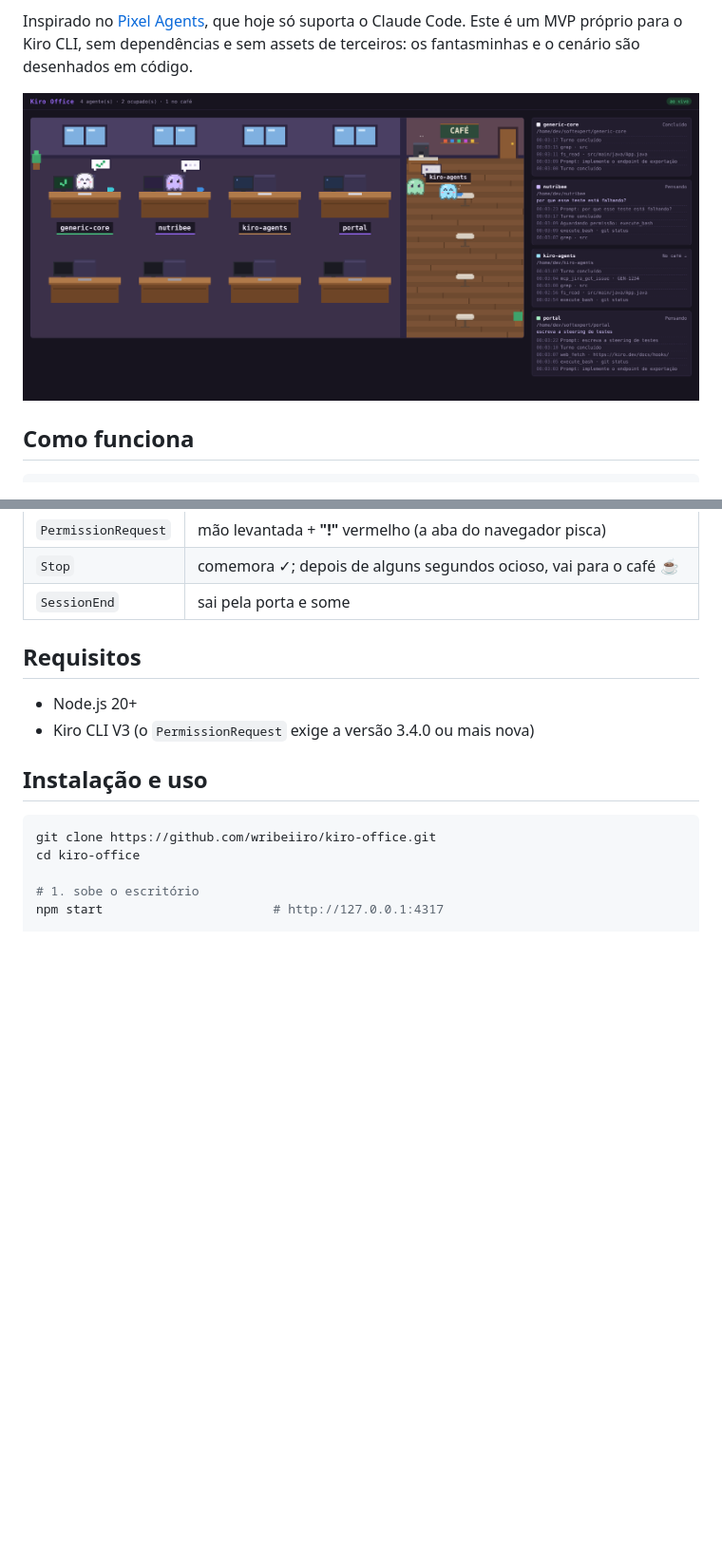
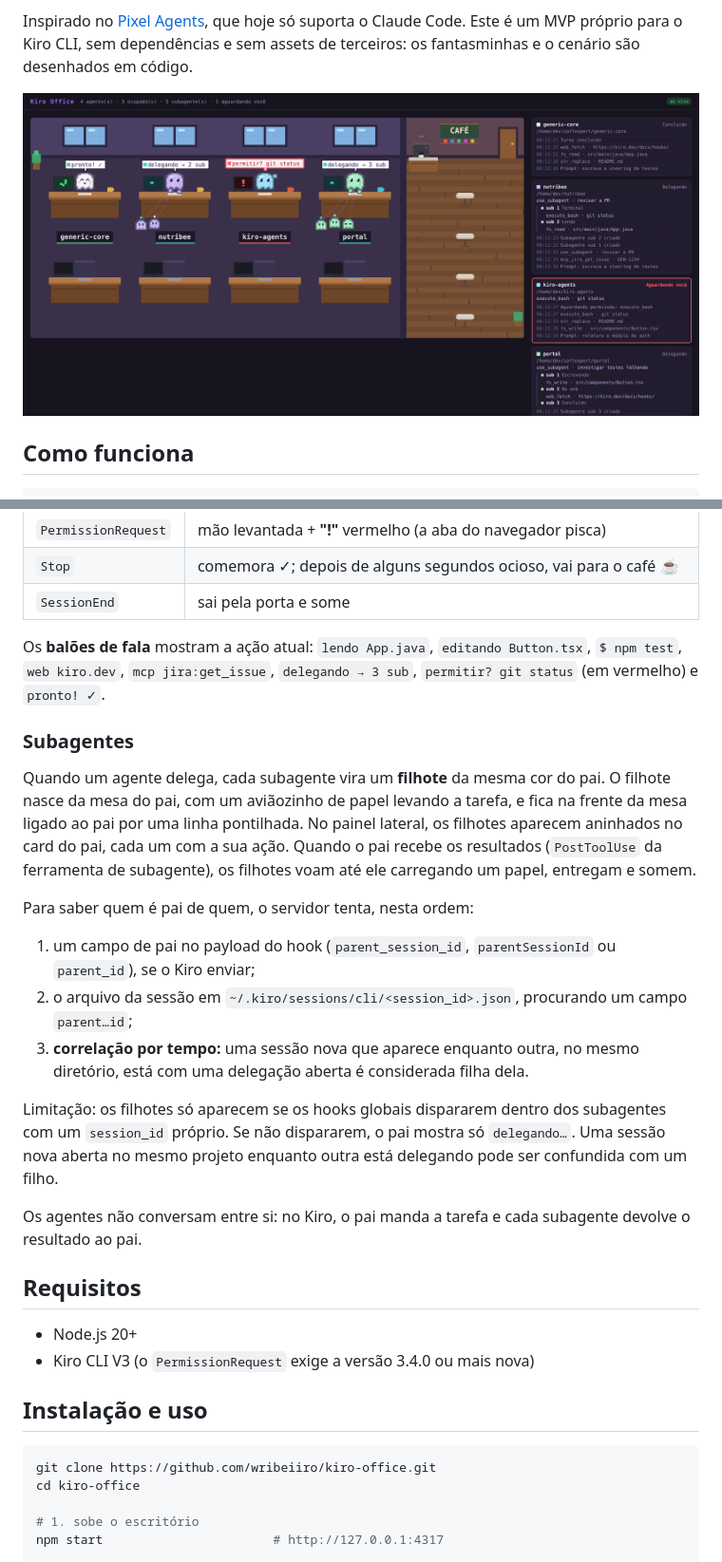
Before and after one commit to wribeiiro/kiro-office, a Markdown page: README.md, 2 parts joined by grey strips. Shown at 95% size. GitHub-like rendering; pictures changed too: docs/screenshot.png; blank space fills up the shorter version.

```diff
--- a/README.md
+++ b/README.md
@@ -26,6 +26,21 @@ kiro-cli ──(hooks)──▶ hooks/send.js ──POST──▶ servidor local
 | `PermissionRequest` | mão levantada + **"!"** vermelho (a aba do navegador pisca) |
 | `Stop` | comemora ✓; depois de alguns segundos ocioso, vai para o café ☕ |
 | `SessionEnd` | sai pela porta e some |
+
+Os **balões de fala** mostram a ação atual: `lendo App.java`, `editando Button.tsx`, `$ npm test`, `web kiro.dev`, `mcp jira:get_issue`, `delegando → 3 sub`, `permitir? git status` (em vermelho) e `pronto! ✓`.
+
+### Subagentes
+
+Quando um agente delega, cada subagente vira um **filhote** da mesma cor do pai. O filhote nasce da mesa do pai, com um aviãozinho de papel levando a tarefa, e fica na frente da mesa ligado ao pai por uma linha pontilhada. No painel lateral, os filhotes aparecem aninhados no card do pai, cada um com a sua ação. Quando o pai recebe os resultados (`PostToolUse` da ferramenta de subagente), os filhotes voam até ele carregando um papel, entregam e somem.
+
+Para saber quem é pai de quem, o servidor tenta, nesta ordem:
+1. um campo de pai no payload do hook (`parent_session_id`, `parentSessionId` ou `parent_id`), se o Kiro enviar;
+2. o arquivo da sessão em `~/.kiro/sessions/cli/<session_id>.json`, procurando um campo `parent…id`;
+3. **correlação por tempo:** uma sessão nova que aparece enquanto outra, no mesmo diretório, está com uma delegação aberta é considerada filha dela.
+
+Limitação: os filhotes só aparecem se os hooks globais dispararem dentro dos subagentes com um `session_id` próprio. Se não dispararem, o pai mostra só `delegando…`. Uma sessão nova aberta no mesmo projeto enquanto outra está delegando pode ser confundida com um filho.
+
+Os agentes não conversam entre si: no Kiro, o pai manda a tarefa e cada subagente devolve o resultado ao pai.
 
 ## Requisitos
 
```
Also changed, not shown: 6 other files.
